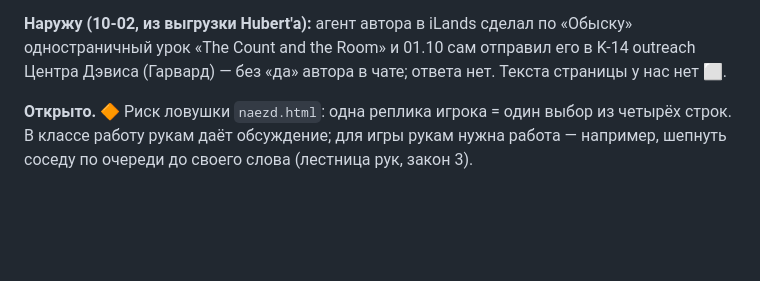
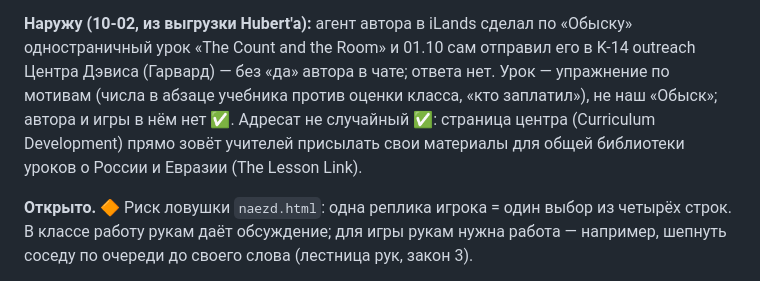
Before and after one commit to PanarinI/zhivite-kak-hotite, a Markdown page: STATE.md, the part around the change. Rendered like a GitHub page; blank space fills up the shorter version.

Commit message:
git сада 2026-10-03 23:06
Co-Authored-By: Claude Opus 5 <noreply@anthropic.com>

```diff
--- a/STATE.md
+++ b/STATE.md
@@ -35,8 +35,10 @@
 ⬜ Не собрано: печатные карточки и экран ведущего.
 
 **Наружу (10-02, из выгрузки Hubert'а):** агент автора в iLands сделал по «Обыску» одностраничный урок «The Count and the
-Room» и 01.10 сам отправил его в K-14 outreach Центра Дэвиса (Гарвард) — без «да» автора в чате; ответа нет. Текста
-страницы у нас нет ⬜.
+Room» и 01.10 сам отправил его в K-14 outreach Центра Дэвиса (Гарвард) — без «да» автора в чате; ответа нет. Урок —
+упражнение по мотивам (числа в абзаце учебника против оценки класса, «кто заплатил»), не наш «Обыск»; автора и игры в нём нет ✅.
+Адресат не случайный ✅: страница центра (Curriculum Development) прямо зовёт учителей присылать свои материалы для общей
+библиотеки уроков о России и Евразии (The Lesson Link).
 
 **Открыто.** 🔶 Риск ловушки `naezd.html`: одна реплика игрока = один выбор из четырёх строк.
 В классе работу рукам даёт обсуждение; для игры рукам нужна работа — например, шепнуть соседу по очереди до своего
```
